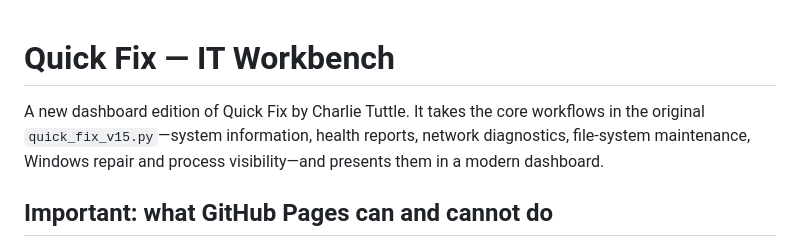
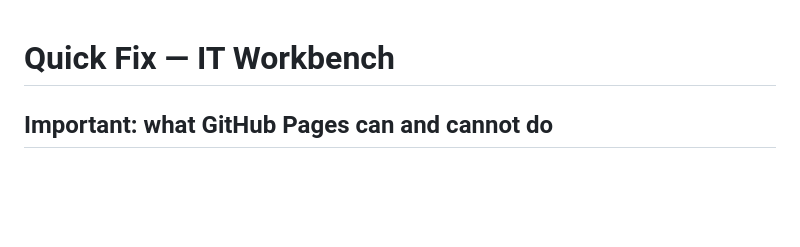
Before and after one commit to OhAziah/Quick-Fix, a Markdown page: README.md, the part around the change. Drawn GitHub-style; blank space fills up the shorter version.

Commit message:
Update README to remove introductory text
Removed introductory text about the dashboard edition.

```diff
--- a/README.md
+++ b/README.md
@@ -1,6 +1,4 @@
 # Quick Fix — IT Workbench
-
-A new dashboard edition of Quick Fix by Charlie Tuttle. It takes the core workflows in the original `quick_fix_v15.py`—system information, health reports, network diagnostics, file-system maintenance, Windows repair and process visibility—and presents them in a modern dashboard.
 
 ## Important: what GitHub Pages can and cannot do
 
```
